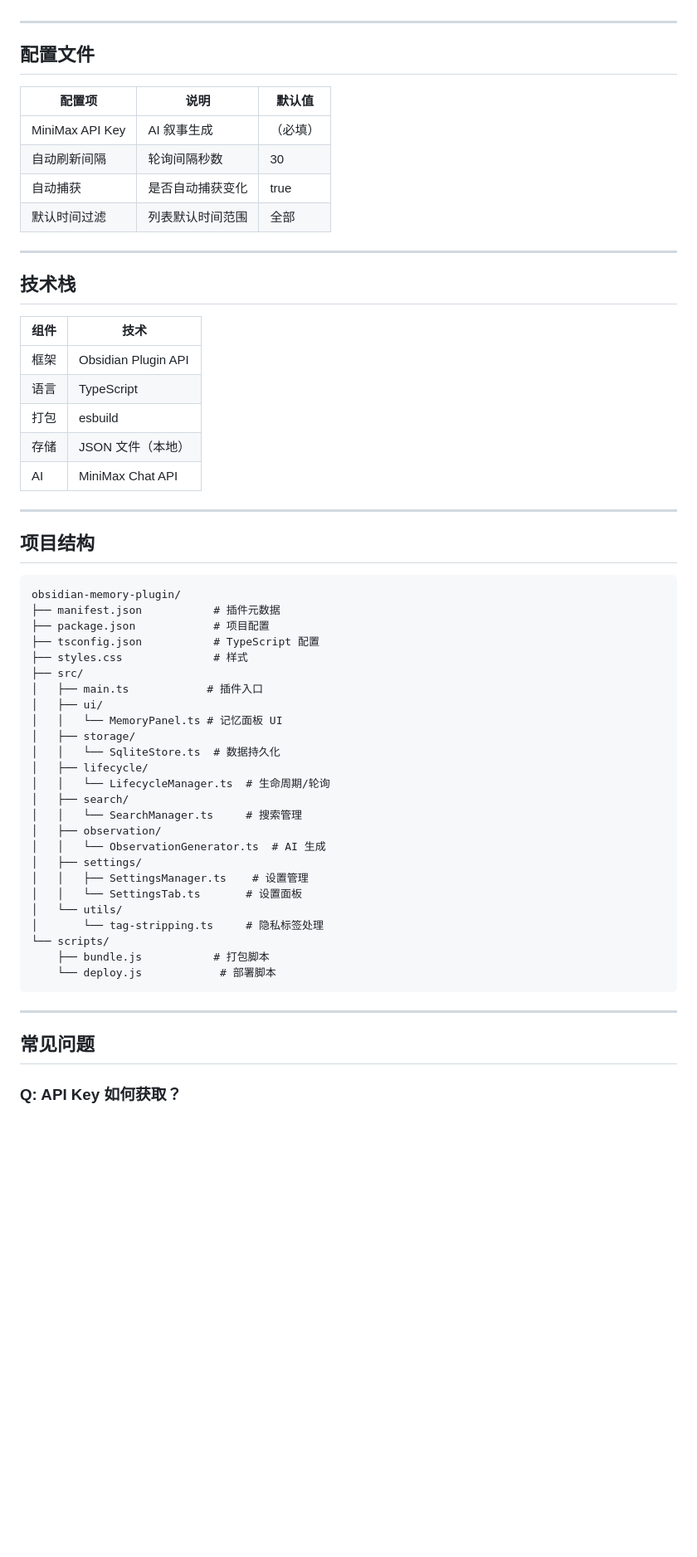
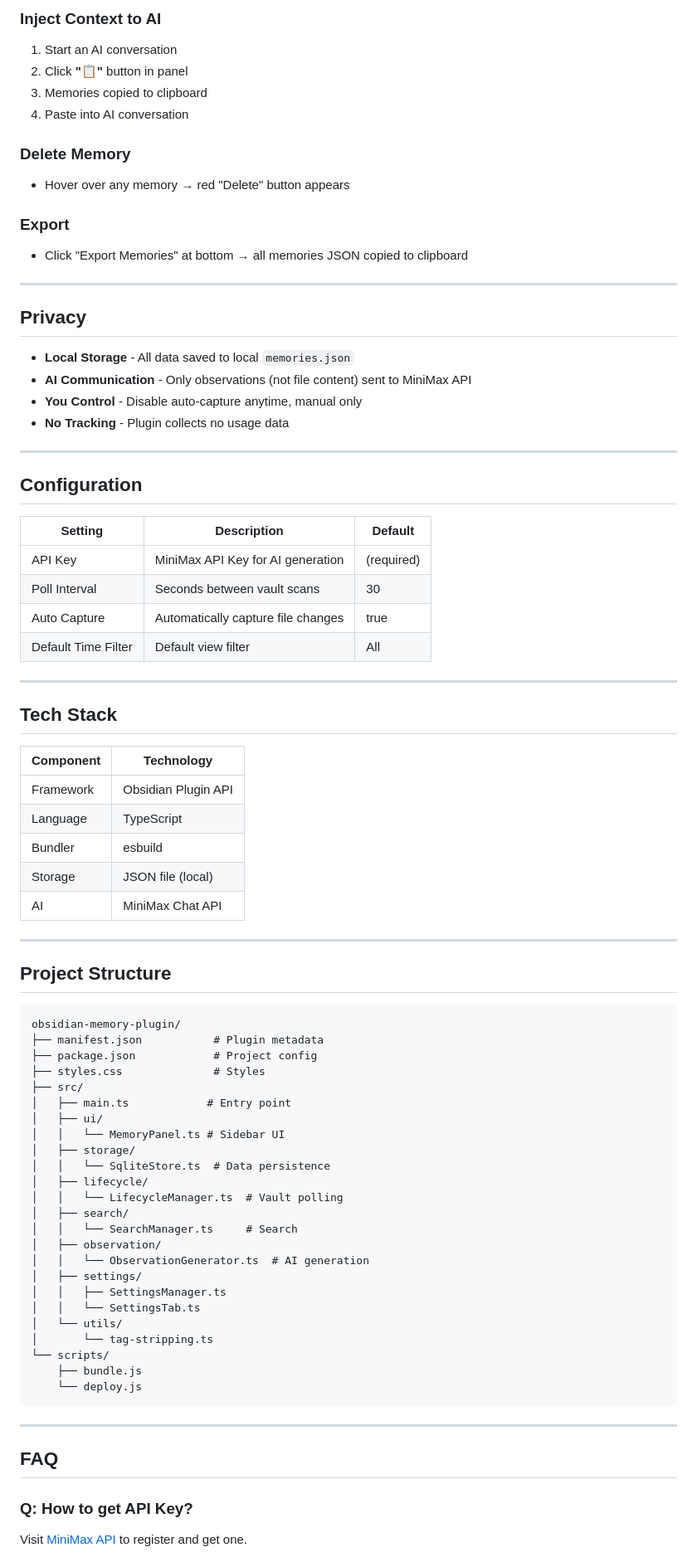
Before and after one commit to chaneaidu/obsidian-memory, a Markdown page: README.md, the part around one of its changes. Shown at 83% size. Drawn GitHub-style; blank space fills up the shorter version.

Commit message:
Add Chinese README (README_zh.md)
Co-Authored-By: Claude Opus 4.7 <noreply@anthropic.com>

````diff
--- a/README.md
+++ b/README.md
@@ -245,62 +154,85 @@ interface Observation {
+### Inject Context to AI
+
+1. Start an AI conversation
+2. Click **"📋"** button in panel
+3. Memories copied to clipboard
+4. Paste into AI conversation
+
+### Delete Memory
+
+- Hover over any memory → red "Delete" button appears
+
+### Export
+
+- Click "Export Memories" at bottom → all memories JSON copied to clipboard
 
 ---
 
-## 配置文件
+## Privacy
 
-| 配置项 | 说明 | 默认值 |
-|--------|------|--------|
-| MiniMax API Key | AI 叙事生成 | （必填） |
-| 自动刷新间隔 | 轮询间隔秒数 | 30 |
-| 自动捕获 | 是否自动捕获变化 | true |
-| 默认时间过滤 | 列表默认时间范围 | 全部 |
+- **Local Storage** - All data saved to local `memories.json`
+- **AI Communication** - Only observations (not file content) sent to MiniMax API
+- **You Control** - Disable auto-capture anytime, manual only
+- **No Tracking** - Plugin collects no usage data
 
 ---
 
-## 技术栈
+## Configuration
 
-| 组件 | 技术 |
-|------|------|
-| 框架 | Obsidian Plugin API |
-| 语言 | TypeScript |
-| 打包 | esbuild |
-| 存储 | JSON 文件（本地） |
+| Setting | Description | Default |
+|---------|-------------|---------|
+| API Key | MiniMax API Key for AI generation | (required) |
+| Poll Interval | Seconds between vault scans | 30 |
+| Auto Capture | Automatically capture file changes | true |
+| Default Time Filter | Default view filter | All |
+
+---
+
+## Tech Stack
+
+| Component | Technology |
+|-----------|------------|
+| Framework | Obsidian Plugin API |
+| Language | TypeScript |
+| Bundler | esbuild |
+| Storage | JSON file (local) |
 | AI | MiniMax Chat API |
 
 ---
 
-## 项目结构
+## Project Structure
 
 ```
 obsidian-memory-plugin/
-├── manifest.json           # 插件元数据
-├── package.json            # 项目配置
-├── tsconfig.json           # TypeScript 配置
-├── styles.css              # 样式
+├── manifest.json           # Plugin metadata
+├── package.json            # Project config
+├── styles.css              # Styles
 ├── src/
-│   ├── main.ts            # 插件入口
+│   ├── main.ts            # Entry point
 │   ├── ui/
-│   │   └── MemoryPanel.ts # 记忆面板 UI
+│   │   └── MemoryPanel.ts # Sidebar UI
 │   ├── storage/
-│   │   └── SqliteStore.ts  # 数据持久化
+│   │   └── SqliteStore.ts  # Data persistence
 │   ├── lifecycle/
-│   │   └── LifecycleManager.ts  # 生命周期/轮询
+│   │   └── LifecycleManager.ts  # Vault polling
 │   ├── search/
-│   │   └── SearchManager.ts     # 搜索管理
+│   │   └── SearchManager.ts     # Search
 │   ├── observation/
-│   │   └── ObservationGenerator.ts  # AI 生成
+│   │   └── ObservationGenerator.ts  # AI generation
 │   ├── settings/
-│   │   ├── SettingsManager.ts    # 设置管理
-│   │   └── SettingsTab.ts       # 设置面板
+│   │   ├── SettingsManager.ts
+│   │   └── SettingsTab.ts
 │   └── utils/
-│       └── tag-stripping.ts     # 隐私标签处理
+│       └── tag-stripping.ts
 └── scripts/
-    ├── bundle.js           # 打包脚本
-    └── deploy.js            # 部署脚本
+    ├── bundle.js
+    └── deploy.js
 ```
 
 ---
 
-## 常见问题
+## FAQ
 
-### Q: API Key 如何获取？
+### Q: How to get API Key?
+Visit [MiniMax API](https://api.minimax.chat/) to register and get one.
 
````
Also changed, not shown: other parts of README.md (+114 -222 lines), README_zh.md (added, +254 -0 lines).
